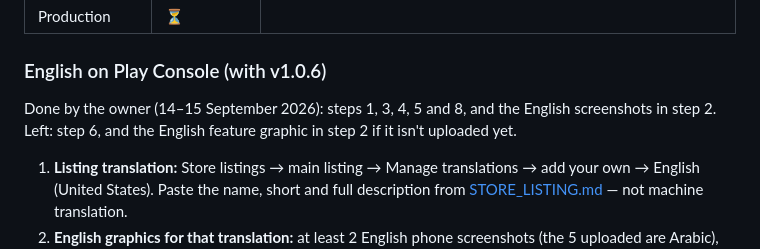
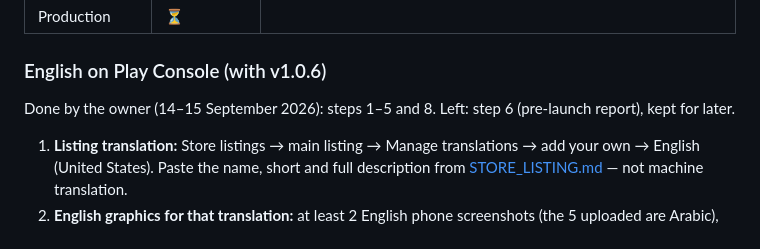
Before and after one commit to Oasis-Forge/koora-trivia, a Markdown page: docs/RELEASE.md, the part around the change. Rendered like a GitHub page.

Commit message:
Record the English feature graphic upload
Co-Authored-By: Claude Opus 5 <noreply@anthropic.com>

```diff
--- a/docs/RELEASE.md
+++ b/docs/RELEASE.md
@@ -49,8 +49,7 @@
 
 ### English on Play Console (with v1.0.6)
 
-Done by the owner (14–15 September 2026): steps 1, 3, 4, 5 and 8, and the English screenshots in step 2. Left: step 6,
-and the English feature graphic in step 2 if it isn't uploaded yet.
+Done by the owner (14–15 September 2026): steps 1–5 and 8. Left: step 6 (pre-launch report), kept for later.
 
 1. **Listing translation:** Store listings → main listing → Manage translations → add your own → English (United
    States). Paste the name, short and full description from [STORE_LISTING.md](STORE_LISTING.md) — not machine
```
Also changed, not shown: docs/PLAN.md (+1 -1 lines).
